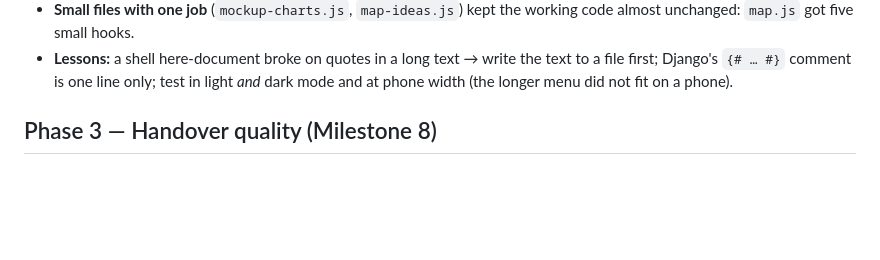
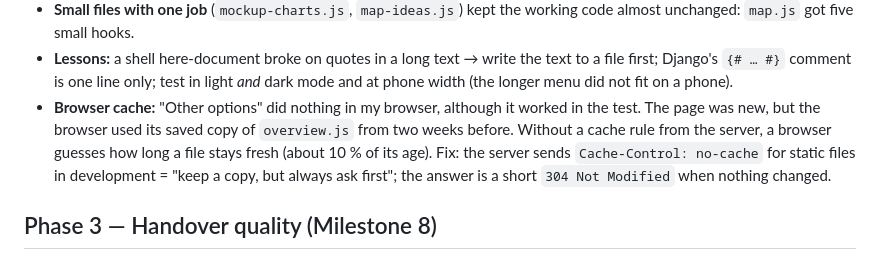
Before and after one commit to alireza-soleiman/nbs-mini-dashboard, a Markdown page: LEARNING.md, the part around the change. GitHub-like rendering; blank space fills up the shorter version.

```diff
--- a/LEARNING.md
+++ b/LEARNING.md
@@ -488,6 +488,12 @@ _Details: [docs/GUIDE.md](docs/GUIDE.md) §11._
 - **Lessons:** a shell here-document broke on quotes in a long text → write the text to
   a file first; Django's `{# … #}` comment is one line only; test in light *and* dark
   mode and at phone width (the longer menu did not fit on a phone).
+- **Browser cache:** "Other options" did nothing in my browser, although it worked in
+  the test. The page was new, but the browser used its saved copy of `overview.js` from
+  two weeks before. Without a cache rule from the server, a browser guesses how long a
+  file stays fresh (about 10 % of its age). Fix: the server sends
+  `Cache-Control: no-cache` for static files in development = "keep a copy, but always
+  ask first"; the answer is a short `304 Not Modified` when nothing changed.
 
 ## Phase 3 — Handover quality (Milestone 8)
 
```
Also changed, not shown: CLAUDE.md (+10 -0 lines), docs/GUIDE.md (+5 -3 lines).
